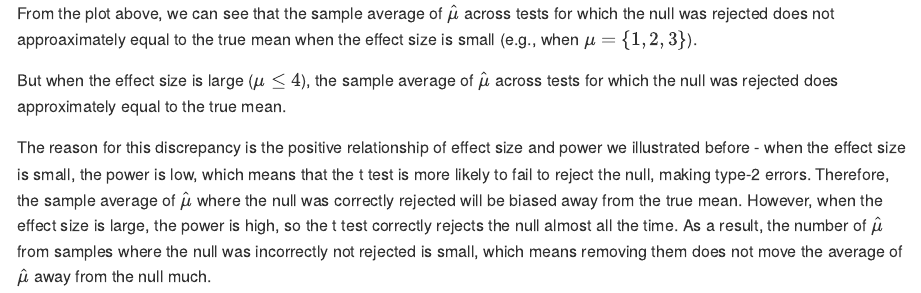
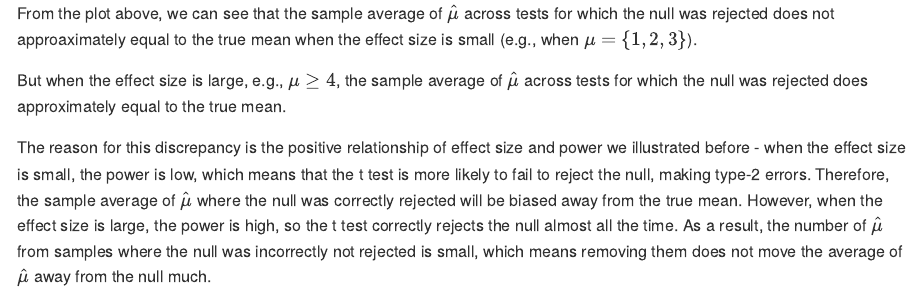
Before and after one commit to ZiqingWang-00/p8105_hw5_zw2899, an R Markdown document (p8105_hw5_zw2899.Rmd): the page in a window 1100 px wide, from 12040 px down. The pictures show the output file p8105_hw5_zw2899.md that the author committed with the source, drawn offline in the style of GitHub; long lines of code are wrapped.

Commit message:
fixed a typo

```diff
--- a/p8105_hw5_zw2899.Rmd
+++ b/p8105_hw5_zw2899.Rmd
@@ -207,6 +207,6 @@ sim_results %>%
 
 From the plot above, we can see that the sample average of $\hat \mu$ across tests for which the null was rejected does not approaximately equal to the true mean when the effect size is small (e.g., when $\mu = \{1,2,3\}$).
 
-But when the effect size is large ($\mu \leq 4$), the sample average of $\hat \mu$ across tests for which the null was rejected does approximately equal to the true mean.
+But when the effect size is large, e.g., $\mu \geq 4$, the sample average of $\hat \mu$ across tests for which the null was rejected does approximately equal to the true mean.
 
 The reason for this discrepancy is the positive relationship of effect size and power we illustrated before - when the effect size is small, the power is low, which means that the t test is more likely to fail to reject the null, making type-2 errors. Therefore, the sample average of $\hat \mu$ where the null was correctly rejected will be biased away from the true mean. However, when the effect size is large, the power is high, so the t test correctly rejects the null almost all the time. As a result, the number of $\hat \mu$ from samples where the null was incorrectly not rejected is small, which means removing them does not move the average of $\hat \mu$ away from the null much.
```
Also changed, not shown: p8105_hw5_zw2899.md, p8105_hw5_zw2899_files/figure-gfm/avg mu hat vs mu-1.png, p8105_hw5_zw2899_files/figure-gfm/avg of significant mu hat vs mu-1.png, p8105_hw5_zw2899_files/figure-gfm/power vs effect size plot-1.png.
